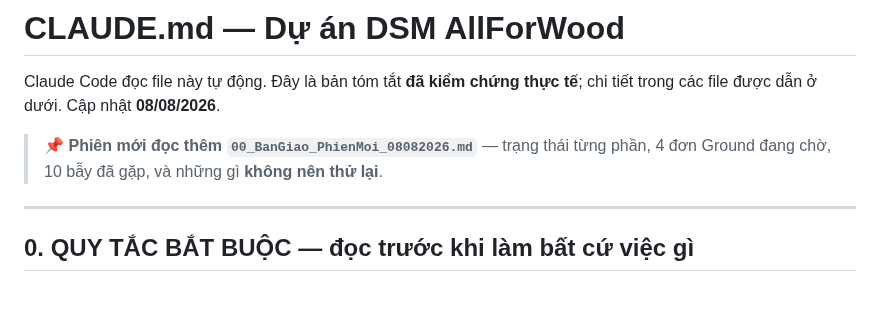
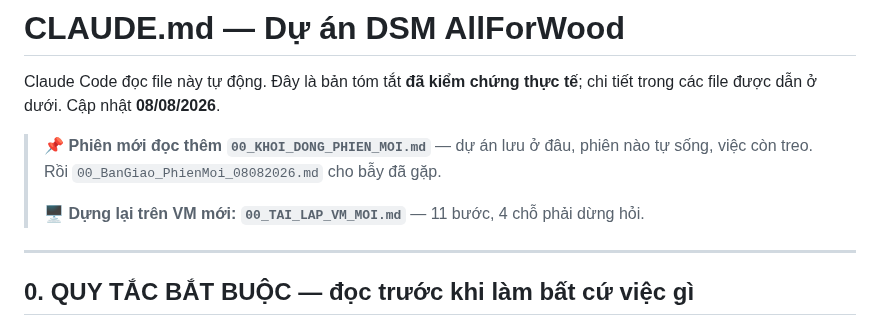
Before and after one commit to nguyennguyen938-debug/dsm_auto, a Markdown page: DSM_TuDongHoa/CLAUDE.md, the part around the change. Drawn GitHub-style; blank space fills up the shorter version.

```diff
--- a/DSM_TuDongHoa/CLAUDE.md
+++ b/DSM_TuDongHoa/CLAUDE.md
@@ -3,8 +3,10 @@
 Claude Code đọc file này tự động. Đây là bản tóm tắt **đã kiểm chứng thực tế**; chi tiết trong các file
 được dẫn ở dưới. Cập nhật **08/08/2026**.
 
-> 📌 **Phiên mới đọc thêm `00_BanGiao_PhienMoi_08082026.md`** — trạng thái từng phần, 4 đơn
-> Ground đang chờ, 10 bẫy đã gặp, và những gì **không nên thử lại**.
+> 📌 **Phiên mới đọc thêm `00_KHOI_DONG_PHIEN_MOI.md`** — dự án lưu ở đâu, phiên nào tự
+> sống, việc còn treo. Rồi `00_BanGiao_PhienMoi_08082026.md` cho bẫy đã gặp.
+>
+> 🖥️ **Dựng lại trên VM mới: `00_TAI_LAP_VM_MOI.md`** — 11 bước, 4 chỗ phải dừng hỏi.
 
 ---
 
```
Also changed, not shown: DSM_TuDongHoa/00_KHOI_DONG_PHIEN_MOI.md (+3 -0 lines), DSM_TuDongHoa/00_TAI_LAP_VM_MOI.md (added, +247 -0 lines).
